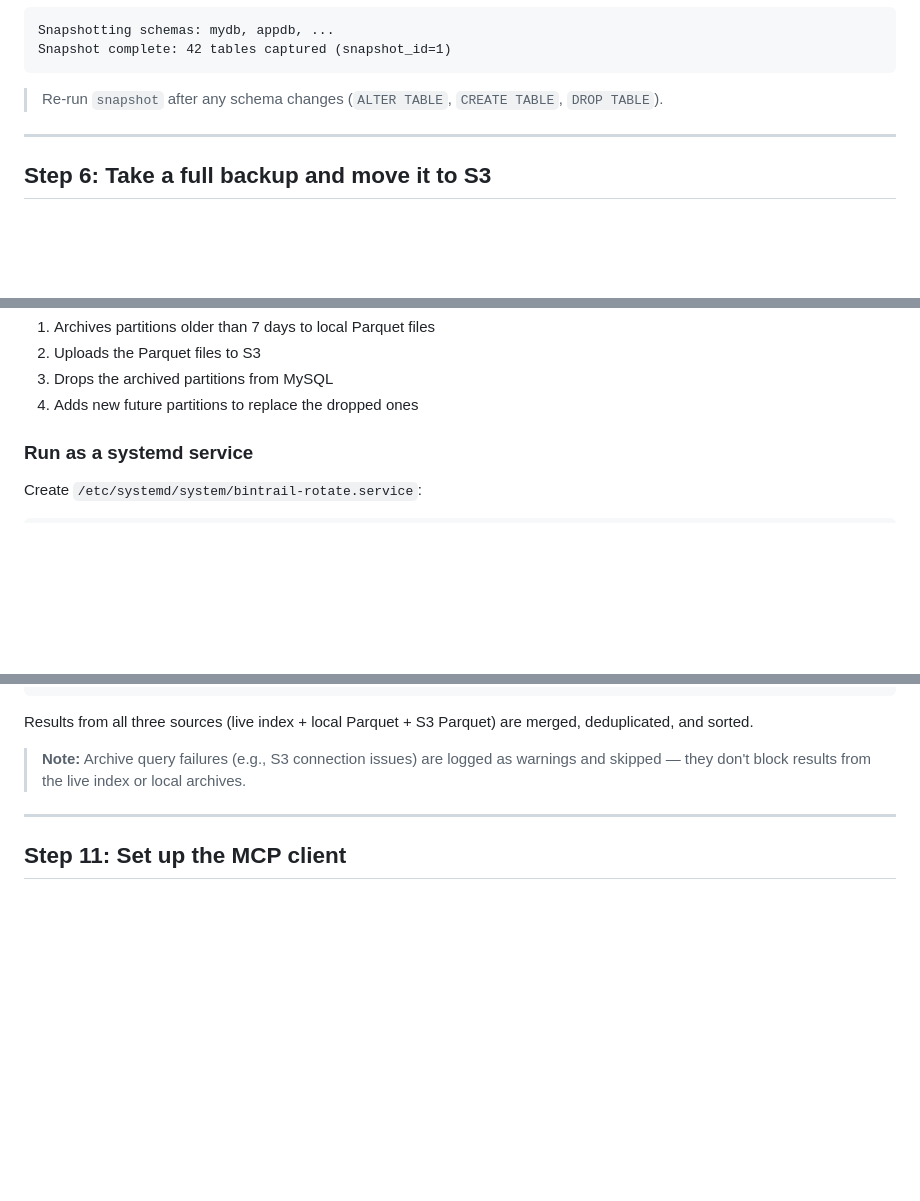
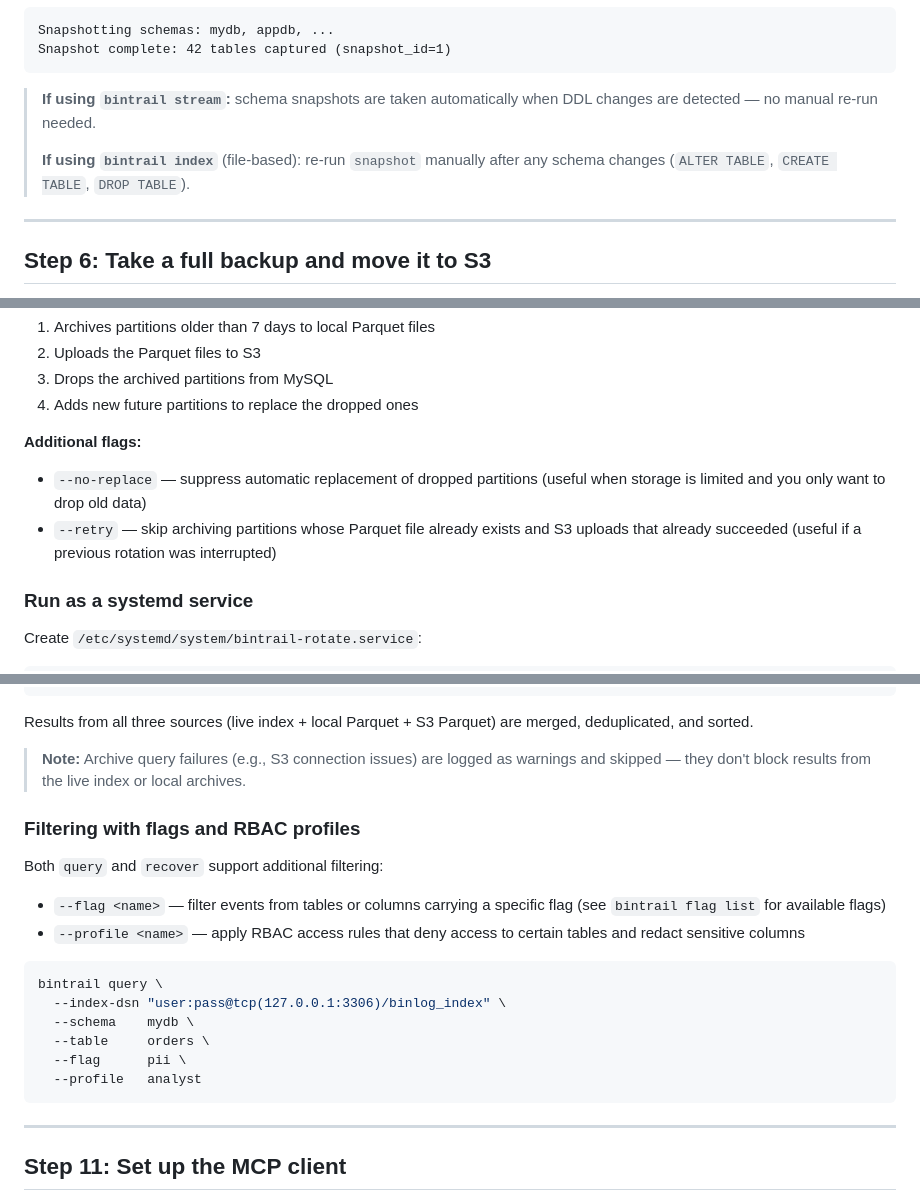
Before and after one commit to dbtrail/bintrail, a Markdown page: docs/streaming-101.md, 3 parts joined by grey strips. GitHub-like rendering; blank space fills up the shorter version.

````diff
--- a/docs/streaming-101.md
+++ b/docs/streaming-101.md
@@ -226,7 +226,9 @@ Snapshotting schemas: mydb, appdb, ...
 Snapshot complete: 42 tables captured (snapshot_id=1)
 ```
 
-> Re-run `snapshot` after any schema changes (`ALTER TABLE`, `CREATE TABLE`, `DROP TABLE`).
+> **If using `bintrail stream`:** schema snapshots are taken automatically when DDL changes are detected — no manual re-run needed.
+>
+> **If using `bintrail index`** (file-based): re-run `snapshot` manually after any schema changes (`ALTER TABLE`, `CREATE TABLE`, `DROP TABLE`).
 
 ---
 
@@ -429,6 +492,11 @@ This runs every hour and:
 2. Uploads the Parquet files to S3
 3. Drops the archived partitions from MySQL
 4. Adds new future partitions to replace the dropped ones
+
+**Additional flags:**
+
+- `--no-replace` — suppress automatic replacement of dropped partitions (useful when storage is limited and you only want to drop old data)
+- `--retry` — skip archiving partitions whose Parquet file already exists and S3 uploads that already succeeded (useful if a previous rotation was interrupted)
 
 ### Run as a systemd service
 
@@ -535,6 +603,22 @@ bintrail query \
 Results from all three sources (live index + local Parquet + S3 Parquet) are merged, deduplicated, and sorted.
 
 > **Note:** Archive query failures (e.g., S3 connection issues) are logged as warnings and skipped — they don't block results from the live index or local archives.
+
+### Filtering with flags and RBAC profiles
+
+Both `query` and `recover` support additional filtering:
+
+- `--flag <name>` — filter events from tables or columns carrying a specific flag (see `bintrail flag list` for available flags)
+- `--profile <name>` — apply RBAC access rules that deny access to certain tables and redact sensitive columns
+
+```bash
+bintrail query \
+  --index-dsn "user:pass@tcp(127.0.0.1:3306)/binlog_index" \
+  --schema    mydb \
+  --table     orders \
+  --flag      pii \
+  --profile   analyst
+```
 
 ---
 
````
Also changed, not shown: other parts of docs/streaming-101.md (+62 -1 lines).
